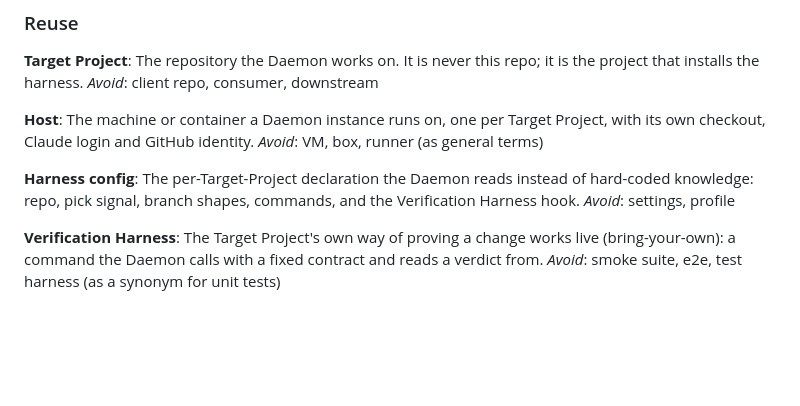
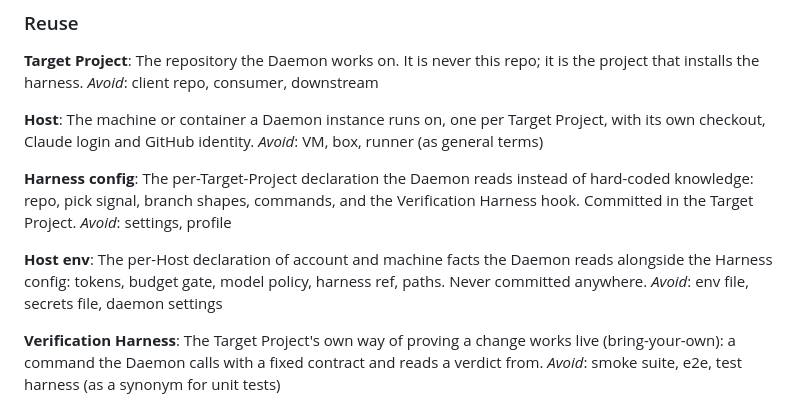
Before and after one commit to benjr70/auto-agent, a Markdown page: CONTEXT.md, the part around the change. Rendered like a GitHub page; blank space fills up the shorter version.

```diff
--- a/CONTEXT.md
+++ b/CONTEXT.md
@@ -58,7 +58,13 @@ _Avoid_: VM, box, runner (as general terms)
 
 **Harness config**: The per-Target-Project declaration the Daemon reads
 instead of hard-coded knowledge: repo, pick signal, branch shapes, commands,
-and the Verification Harness hook. _Avoid_: settings, profile
+and the Verification Harness hook. Committed in the Target Project.
+_Avoid_: settings, profile
+
+**Host env**: The per-Host declaration of account and machine facts the
+Daemon reads alongside the Harness config: tokens, budget gate, model policy,
+harness ref, paths. Never committed anywhere. _Avoid_: env file, secrets file,
+daemon settings
 
 **Verification Harness**: The Target Project's own way of proving a change
 works live (bring-your-own): a command the Daemon calls with a fixed contract
```
Also changed, not shown: docs/adr/0002-harness-config-json-directory.md (added, +42 -0 lines).
